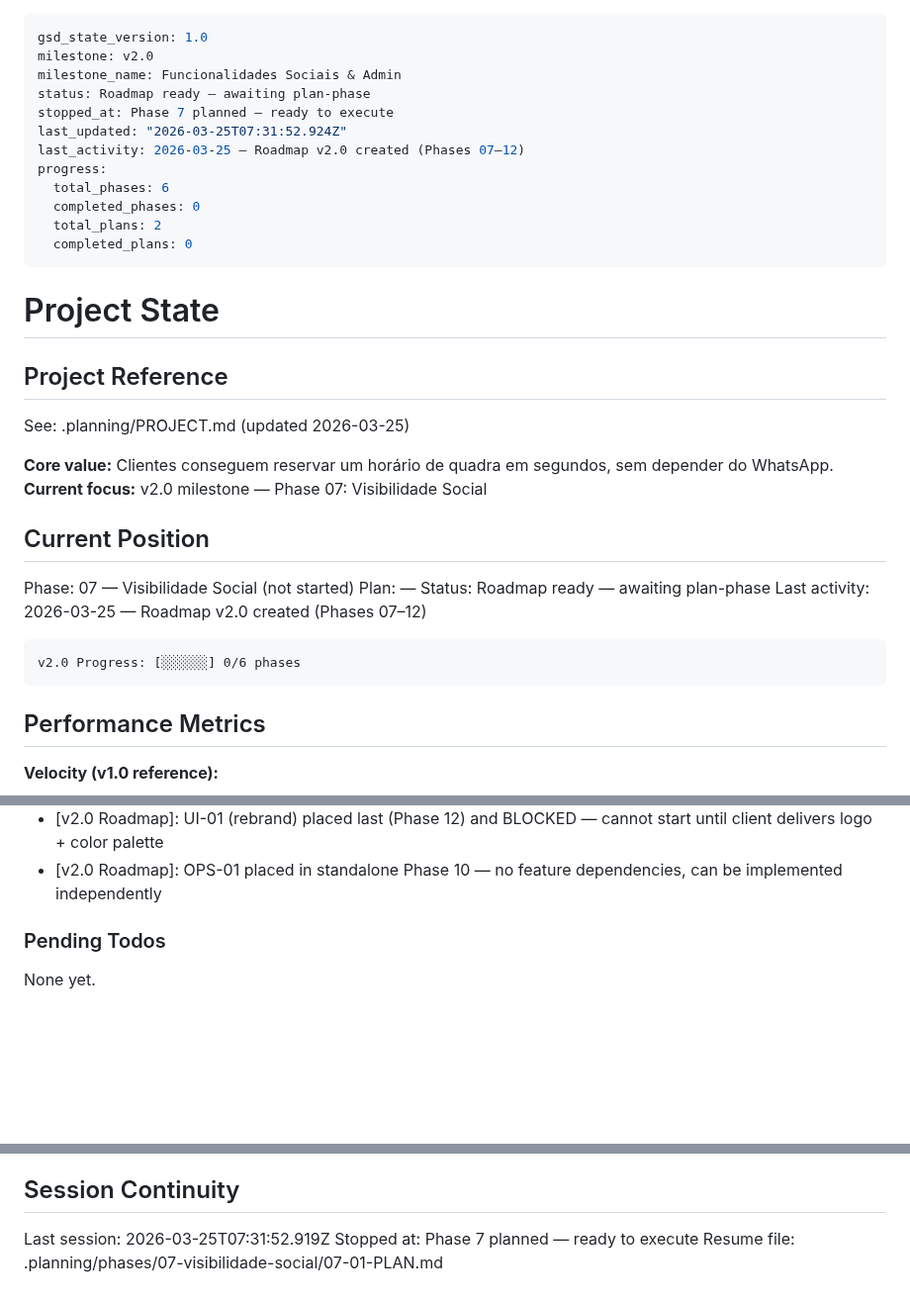
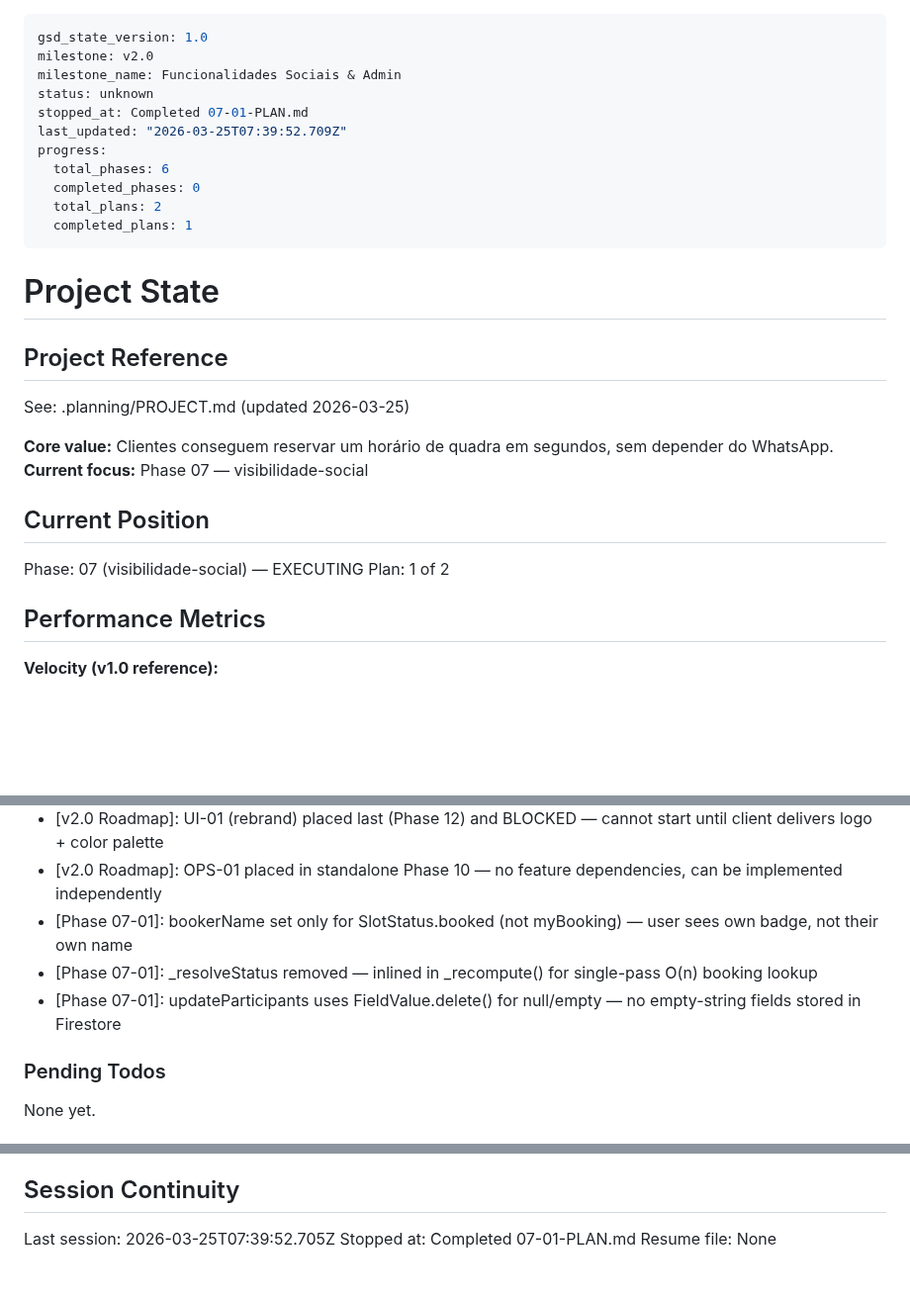
Before and after one commit to AlvaroRumpel/vida_ativa, a Markdown page: .planning/STATE.md, 3 parts joined by grey strips. Shown at 99% size. Rendered like a GitHub page; blank space fills up the shorter version.

Commit message:
docs(07-01): complete social visibility data pipeline plan summary and state update

````diff
--- a/.planning/STATE.md
+++ b/.planning/STATE.md
@@ -2,15 +2,14 @@
 gsd_state_version: 1.0
 milestone: v2.0
 milestone_name: Funcionalidades Sociais & Admin
-status: Roadmap ready — awaiting plan-phase
-stopped_at: Phase 7 planned — ready to execute
-last_updated: "2026-03-25T07:31:52.924Z"
-last_activity: 2026-03-25 — Roadmap v2.0 created (Phases 07–12)
+status: unknown
+stopped_at: Completed 07-01-PLAN.md
+last_updated: "2026-03-25T07:39:52.709Z"
 progress:
   total_phases: 6
   completed_phases: 0
   total_plans: 2
-  completed_plans: 0
+  completed_plans: 1
 ---
 
 # Project State
@@ -20,18 +19,12 @@ progress:
 See: .planning/PROJECT.md (updated 2026-03-25)
 
 **Core value:** Clientes conseguem reservar um horário de quadra em segundos, sem depender do WhatsApp.
-**Current focus:** v2.0 milestone — Phase 07: Visibilidade Social
+**Current focus:** Phase 07 — visibilidade-social
 
 ## Current Position
 
-Phase: 07 — Visibilidade Social (not started)
-Plan: —
-Status: Roadmap ready — awaiting plan-phase
-Last activity: 2026-03-25 — Roadmap v2.0 created (Phases 07–12)
-
-```
-v2.0 Progress: [░░░░░░] 0/6 phases
-```
+Phase: 07 (visibilidade-social) — EXECUTING
+Plan: 1 of 2
 
 ## Performance Metrics
 
@@ -101,6 +95,9 @@ Recent decisions affecting current work:
 - [v2.0 Roadmap]: SOCIAL-02 and ADMN-09 are in the same phase — participants field written during booking creation must appear in admin listing
 - [v2.0 Roadmap]: UI-01 (rebrand) placed last (Phase 12) and BLOCKED — cannot start until client delivers logo + color palette
 - [v2.0 Roadmap]: OPS-01 placed in standalone Phase 10 — no feature dependencies, can be implemented independently
+- [Phase 07-01]: bookerName set only for SlotStatus.booked (not myBooking) — user sees own badge, not their own name
+- [Phase 07-01]: _resolveStatus removed — inlined in _recompute() for single-pass O(n) booking lookup
+- [Phase 07-01]: updateParticipants uses FieldValue.delete() for null/empty — no empty-string fields stored in Firestore
 
 ### Pending Todos
 
@@ -115,6 +112,6 @@ None yet.
 
 ## Session Continuity
 
-Last session: 2026-03-25T07:31:52.919Z
-Stopped at: Phase 7 planned — ready to execute
-Resume file: .planning/phases/07-visibilidade-social/07-01-PLAN.md
+Last session: 2026-03-25T07:39:52.705Z
+Stopped at: Completed 07-01-PLAN.md
+Resume file: None
````
Also changed, not shown: other parts of .planning/STATE.md (+1 -0 lines), .planning/ROADMAP.md (+2 -2 lines), 1 other file.
